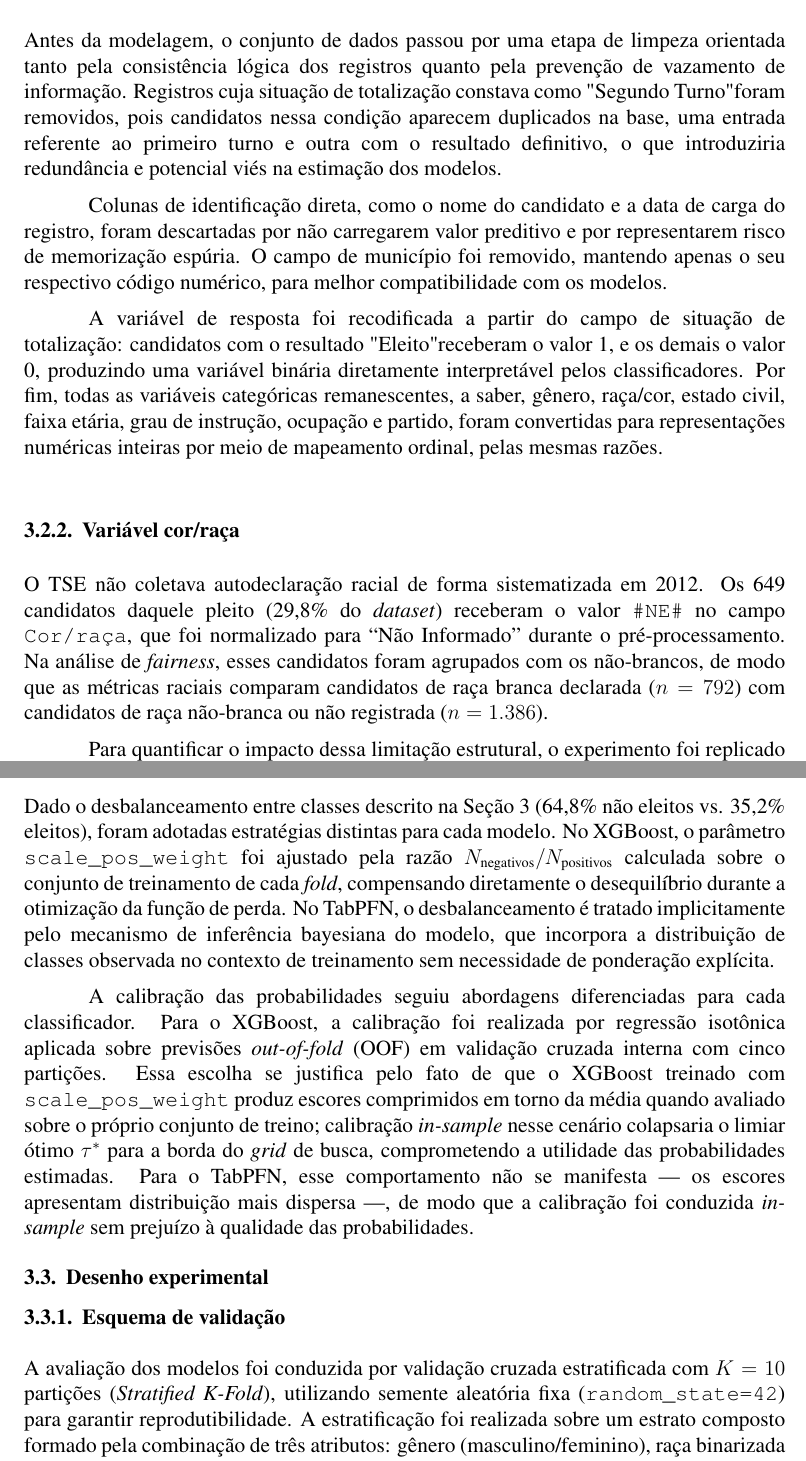
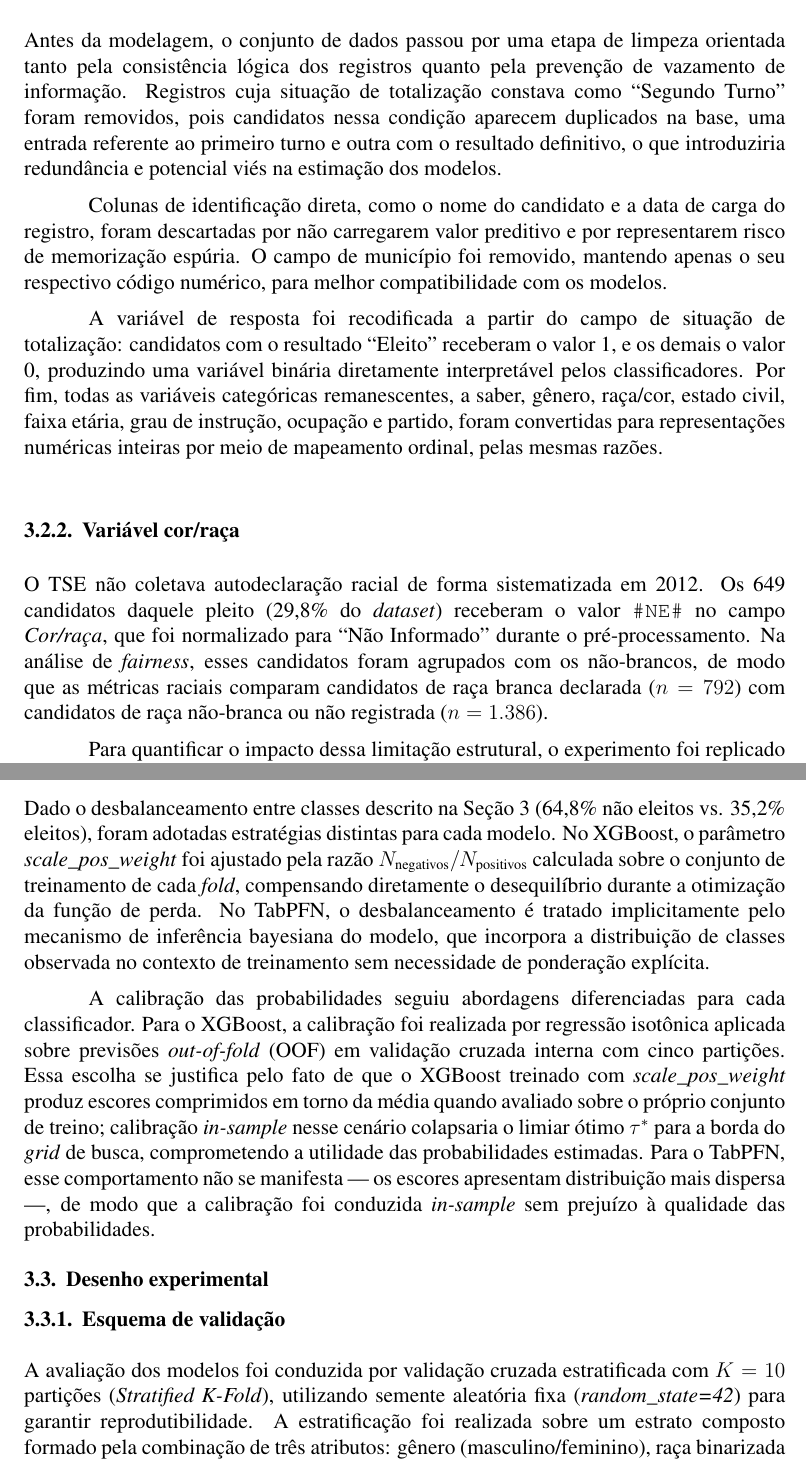
Before and after one commit to Nertonm/tabpfn-xgboost-fairness-comparison, a LaTeX paper (paper/artigo.tex): two parts of pages 6 and 7 of 19, joined at a grey line, cut so that both start at the same text. Compiled offline with pdfLaTeX.

Commit message:
Update artigo.tex

```diff
--- a/paper/artigo.tex
+++ b/paper/artigo.tex
@@ -270,7 +270,7 @@ estudos anteriores sobre o perfil das candidaturas no país~\cite{miguel:2010}.
 
 Antes da modelagem, o conjunto de dados passou por uma etapa de limpeza orientada tanto pela
 consistência lógica dos registros quanto pela prevenção de vazamento de informação. Registros
-cuja situação de totalização constava como "Segundo Turno" foram removidos, pois candidatos nessa
+cuja situação de totalização constava como ``Segundo Turno'' foram removidos, pois candidatos nessa
 condição aparecem duplicados na base, uma entrada referente ao primeiro turno e outra com o
 resultado definitivo, o que introduziria redundância e potencial viés na estimação dos modelos.
 
@@ -280,7 +280,7 @@ O campo de município foi removido, mantendo apenas o seu respectivo código num
 compatibilidade com os modelos.
 
 A variável de resposta foi recodificada a partir do campo de situação de totalização: candidatos
-com o resultado "Eleito" receberam o valor 1, e os demais o valor 0, produzindo uma variável
+com o resultado ``Eleito'' receberam o valor 1, e os demais o valor 0, produzindo uma variável
 binária diretamente interpretável pelos classificadores. Por fim, todas as variáveis categóricas
 remanescentes, a saber, gênero, raça/cor, estado civil, faixa etária, grau de instrução, ocupação e partido,
 foram convertidas para representações numéricas inteiras por meio de mapeamento ordinal, pelas
@@ -288,7 +288,7 @@ mesmas razões.
 
 \subsubsection{Variável cor/raça}
 
-O TSE não coletava autodeclaração racial de forma sistematizada em 2012. Os 649 candidatos daquele pleito (29,8\% do \textit{dataset}) receberam o valor \texttt{\#NE\#} no campo \texttt{Cor/raça}, que foi normalizado para ``Não Informado'' durante o pré-processamento. Na análise de \textit{fairness}, esses candidatos foram agrupados com os não-brancos, de modo que as métricas raciais comparam candidatos de raça branca declarada ($n=792$) com candidatos de raça não-branca ou não registrada ($n=1.386$).
+O TSE não coletava autodeclaração racial de forma sistematizada em 2012. Os 649 candidatos daquele pleito (29,8\% do \textit{dataset}) receberam o valor \texttt{\#NE\#} no campo \textit{Cor/raça}, que foi normalizado para ``Não Informado'' durante o pré-processamento. Na análise de \textit{fairness}, esses candidatos foram agrupados com os não-brancos, de modo que as métricas raciais comparam candidatos de raça branca declarada ($n=792$) com candidatos de raça não-branca ou não registrada ($n=1.386$).
 
 Para quantificar o impacto dessa limitação estrutural, o experimento foi replicado excluindo o ciclo de 2012 ($N = 1.529$). O DIR racial do XGBoost passou de 0,875 para 0,938 ($\Delta$DIR = 0,063), acima do limiar de 0,05 adotado como critério de relevância substantiva. O TabPFN apresentou variação marginal (DIR: 0,910 para 0,921; $\Delta$DIR = 0,011). A diferença indica que parte da disparidade racial detectada no XGBoost é confundida pelo componente temporal 2012--2024 e pela não-observabilidade racial daquele ciclo. As métricas de \textit{fairness} racial devem ser interpretadas como limite inferior plausível da disparidade real.
 
@@ -300,15 +300,15 @@ Essa estratégia de codificação é compatível com ambos os modelos avaliados.
 
 \subsubsection{Tratamento de desbalanceamento}
 
-Dado o desbalanceamento entre classes descrito na Seção~\ref{sec:metodologia} (64,8\% não eleitos vs. 35,2\% eleitos), foram adotadas estratégias distintas para cada modelo. No XGBoost, o parâmetro \texttt{scale\_pos\_weight} foi ajustado pela razão $N_{\text{negativos}} / N_{\text{positivos}}$ calculada sobre o conjunto de treinamento de cada \textit{fold}, compensando diretamente o desequilíbrio durante a otimização da função de perda. No TabPFN, o desbalanceamento é tratado implicitamente pelo mecanismo de inferência bayesiana do modelo, que incorpora a distribuição de classes observada no contexto de treinamento sem necessidade de ponderação explícita.
+Dado o desbalanceamento entre classes descrito na Seção~\ref{sec:metodologia} (64,8\% não eleitos vs. 35,2\% eleitos), foram adotadas estratégias distintas para cada modelo. No XGBoost, o parâmetro \textit{scale\_pos\_weight} foi ajustado pela razão $N_{\text{negativos}} / N_{\text{positivos}}$ calculada sobre o conjunto de treinamento de cada \textit{fold}, compensando diretamente o desequilíbrio durante a otimização da função de perda. No TabPFN, o desbalanceamento é tratado implicitamente pelo mecanismo de inferência bayesiana do modelo, que incorpora a distribuição de classes observada no contexto de treinamento sem necessidade de ponderação explícita.
 
-A calibração das probabilidades seguiu abordagens diferenciadas para cada classificador. Para o XGBoost, a calibração foi realizada por regressão isotônica aplicada sobre previsões \textit{out-of-fold} (OOF) em validação cruzada interna com cinco partições. Essa escolha se justifica pelo fato de que o XGBoost treinado com \texttt{scale\_pos\_weight} produz escores comprimidos em torno da média quando avaliado sobre o próprio conjunto de treino; calibração \textit{in-sample} nesse cenário colapsaria o limiar ótimo $\tau^*$ para a borda do \textit{grid} de busca, comprometendo a utilidade das probabilidades estimadas. Para o TabPFN, esse comportamento não se manifesta — os escores apresentam distribuição mais dispersa —, de modo que a calibração foi conduzida \textit{in-sample} sem prejuízo à qualidade das probabilidades.
+A calibração das probabilidades seguiu abordagens diferenciadas para cada classificador. Para o XGBoost, a calibração foi realizada por regressão isotônica aplicada sobre previsões \textit{out-of-fold} (OOF) em validação cruzada interna com cinco partições. Essa escolha se justifica pelo fato de que o XGBoost treinado com \textit{scale\_pos\_weight} produz escores comprimidos em torno da média quando avaliado sobre o próprio conjunto de treino; calibração \textit{in-sample} nesse cenário colapsaria o limiar ótimo $\tau^*$ para a borda do \textit{grid} de busca, comprometendo a utilidade das probabilidades estimadas. Para o TabPFN, esse comportamento não se manifesta — os escores apresentam distribuição mais dispersa —, de modo que a calibração foi conduzida \textit{in-sample} sem prejuízo à qualidade das probabilidades.
 
 \subsection{Desenho experimental}
 
 \subsubsection{Esquema de validação}
 
-A avaliação dos modelos foi conduzida por validação cruzada estratificada com $K=10$ partições (\textit{Stratified K-Fold}), utilizando semente aleatória fixa (\texttt{random\_state=42}) para garantir reprodutibilidade. A estratificação foi realizada sobre um estrato composto formado pela combinação de três atributos: gênero (masculino/feminino), raça binarizada (branca/não-branca) e classe-alvo (eleito/não eleito), totalizando 8 grupos estratificados. O menor estrato (Feminino $\times$ Branca $\times$ Eleito) contém 62 instâncias, suficiente para garantir representação em todos os \textit{folds}.
+A avaliação dos modelos foi conduzida por validação cruzada estratificada com $K=10$ partições (\textit{Stratified K-Fold}), utilizando semente aleatória fixa (\textit{random\_state=42}) para garantir reprodutibilidade. A estratificação foi realizada sobre um estrato composto formado pela combinação de três atributos: gênero (masculino/feminino), raça binarizada (branca/não-branca) e classe-alvo (eleito/não eleito), totalizando 8 grupos estratificados. O menor estrato (Feminino $\times$ Branca $\times$ Eleito) contém 62 instâncias, suficiente para garantir representação em todos os \textit{folds}.
 
 Em cada iteração, 90\% das instâncias compõem o conjunto de treinamento ($n \approx 1.960$) e 10\% o conjunto de teste ($n \approx 218$). Nenhuma informação do conjunto de teste é utilizada durante o treinamento, calibração ou otimização de limiares — todas essas etapas são restritas ao conjunto de treinamento.
 
```
Also changed, not shown: paper/artigo.tex (2 more changed lines).
